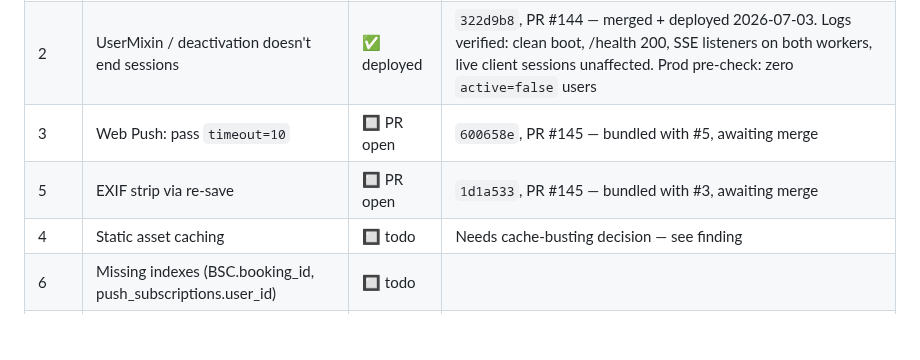
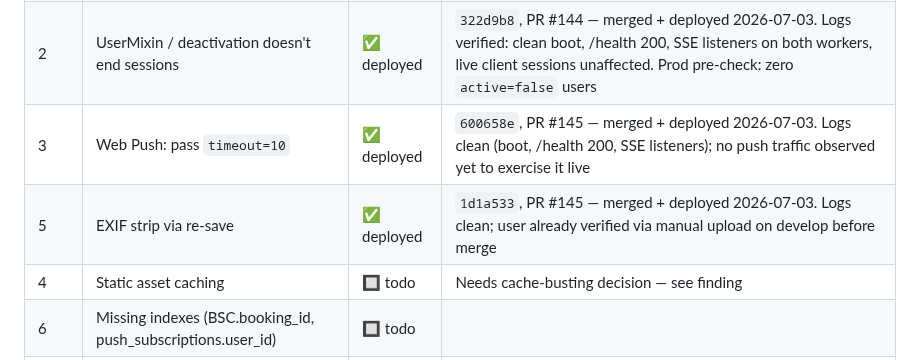
Before and after one commit to MarcusGrazette/dogboxx-booking-app, a Markdown page: docs/CODE_REVIEW_2026-07.md, the part around the change. Drawn GitHub-style; blank space fills up the shorter version.

Commit message:
docs: mark review #3/#5 deployed (PR #145, logs verified clean)
Co-Authored-By: Claude Sonnet 5 <noreply@anthropic.com>
Claude-Session: https://claude.ai/code/session_017qMf31QLWM4FtekB1RMKvu

```diff
--- a/docs/CODE_REVIEW_2026-07.md
+++ b/docs/CODE_REVIEW_2026-07.md
@@ -19,8 +19,8 @@ migration-head health check are all solid. The findings below are the gaps.
 |---|---------|--------|-----|
 | 1 | psycogreen + pool_pre_ping | ✅ deployed | `9ff4d1d`, PR #143 — merged + deployed 2026-07-03. Logs verified: clean gevent boot, /health 200 (real query through the patched wait callback), SSE Redis listener subscribed on both workers |
 | 2 | UserMixin / deactivation doesn't end sessions | ✅ deployed | `322d9b8`, PR #144 — merged + deployed 2026-07-03. Logs verified: clean boot, /health 200, SSE listeners on both workers, live client sessions unaffected. Prod pre-check: zero `active=false` users |
-| 3 | Web Push: pass `timeout=10` | 🔲 PR open | `600658e`, PR #145 — bundled with #5, awaiting merge |
-| 5 | EXIF strip via re-save | 🔲 PR open | `1d1a533`, PR #145 — bundled with #3, awaiting merge |
+| 3 | Web Push: pass `timeout=10` | ✅ deployed | `600658e`, PR #145 — merged + deployed 2026-07-03. Logs clean (boot, /health 200, SSE listeners); no push traffic observed yet to exercise it live |
+| 5 | EXIF strip via re-save | ✅ deployed | `1d1a533`, PR #145 — merged + deployed 2026-07-03. Logs clean; user already verified via manual upload on develop before merge |
 | 4 | Static asset caching | 🔲 todo | Needs cache-busting decision — see finding |
 | 6 | Missing indexes (BSC.booking_id, push_subscriptions.user_id) | 🔲 todo | |
 | 7 | Board owners_display N+1 | 🔲 todo | |
```
